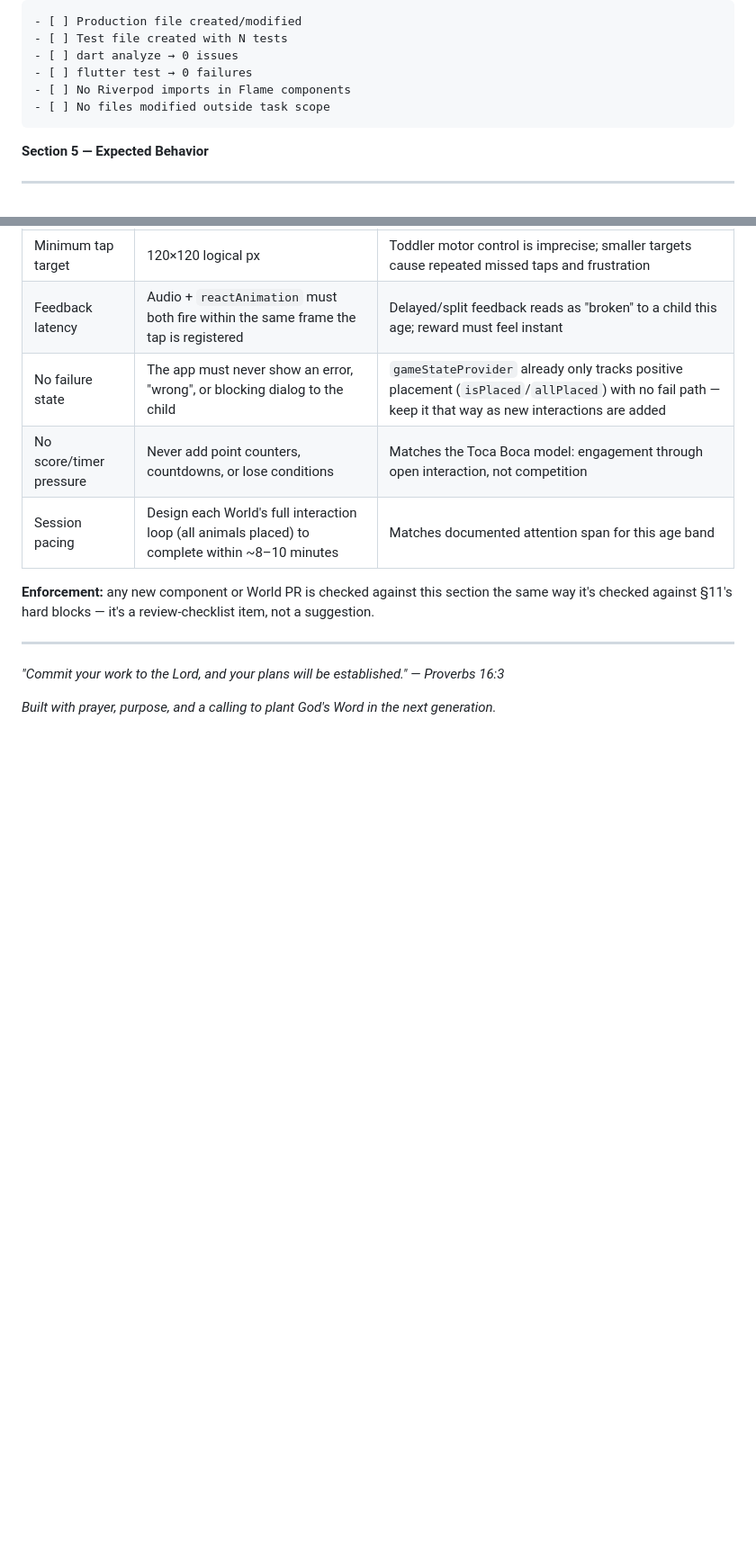
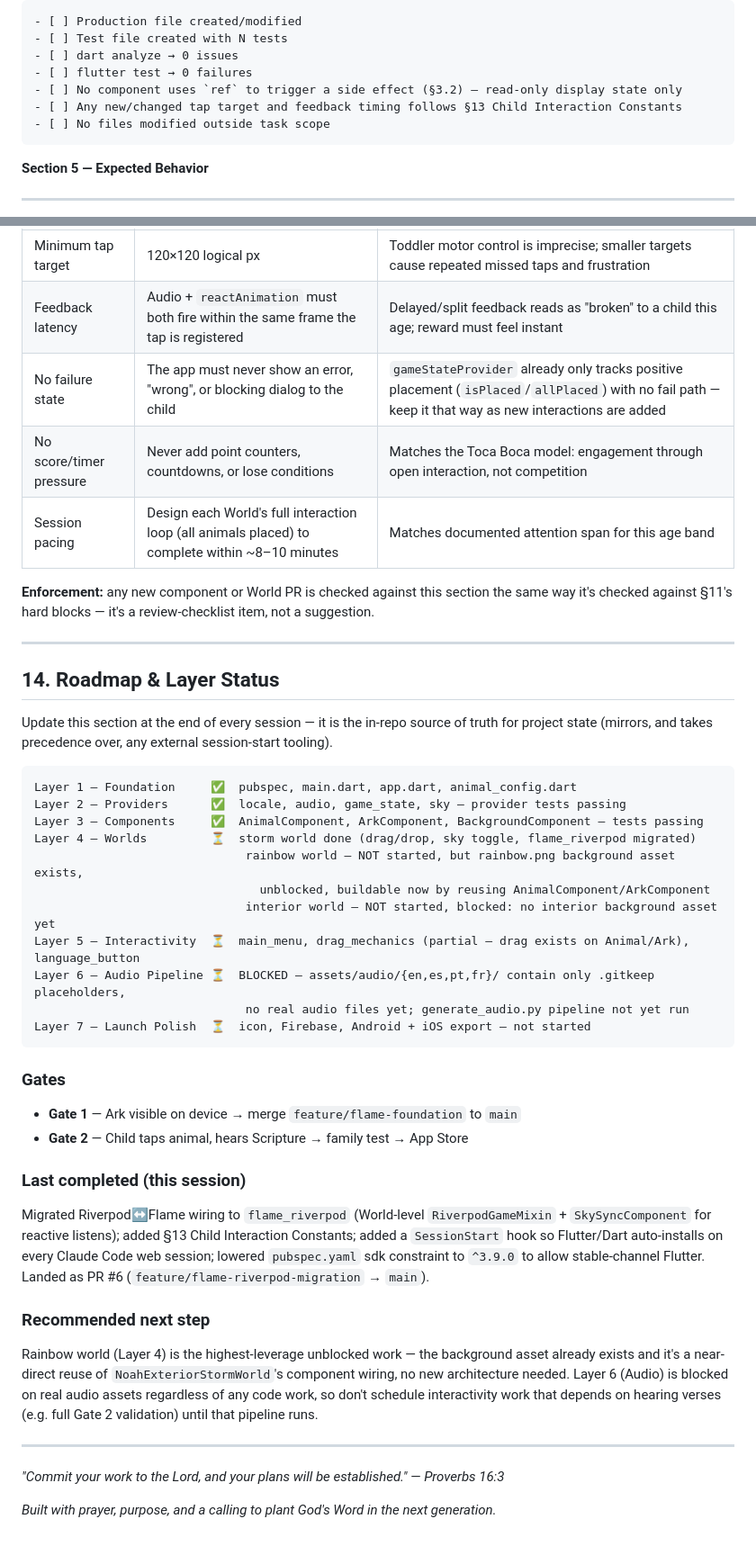
Before and after one commit to develop4God/biblitos, a Markdown page: BIBLITOS_Architecture.md, 2 parts joined by grey strips. Shown at 90% size. Drawn GitHub-style; blank space fills up the shorter version.

Commit message:
docs: update architecture doc with roadmap status and §13 checklist item
Adds §14 Roadmap & Layer Status as the in-repo source of truth for
project state, so it survives independent of any external session-start
tooling. Reflects current reality: storm world done and migrated,
rainbow world unblocked (asset exists, not yet built), interior world
blocked on a missing background asset, audio pipeline blocked on missing
real audio files (only .gitkeep placeholders currently committed).

Also fixes the delegation completion checklist (§10), which still
referenced the old v2.1 "no Riverpod imports in components" hard block;
replaced with the current §3.2/§13 checks.

Co-Authored-By: Claude Sonnet 5 <noreply@anthropic.com>
Claude-Session: https://claude.ai/code/session_01C4G9XnHL6b9Vpr2gLvph3s

````diff
--- a/BIBLITOS_Architecture.md
+++ b/BIBLITOS_Architecture.md
@@ -345,7 +345,8 @@ testWithFlameGame('reacts to provider state', (game) async {
 - [ ] Test file created with N tests
 - [ ] dart analyze → 0 issues
 - [ ] flutter test → 0 failures
-- [ ] No Riverpod imports in Flame components
+- [ ] No component uses `ref` to trigger a side effect (§3.2) — read-only display state only
+- [ ] Any new/changed tap target and feedback timing follows §13 Child Interaction Constants
 - [ ] No files modified outside task scope
 ```
 
@@ -402,6 +403,36 @@ Biblitos's actual product risk isn't architectural — it's whether a 2-6 year o
 
 ---
 
+## 14. Roadmap & Layer Status
+
+Update this section at the end of every session — it is the in-repo source of truth for project state (mirrors, and takes precedence over, any external session-start tooling).
+
+```
+Layer 1 — Foundation     ✅  pubspec, main.dart, app.dart, animal_config.dart
+Layer 2 — Providers      ✅  locale, audio, game_state, sky — provider tests passing
+Layer 3 — Components     ✅  AnimalComponent, ArkComponent, BackgroundComponent — tests passing
+Layer 4 — Worlds         ⏳  storm world done (drag/drop, sky toggle, flame_riverpod migrated)
+                              rainbow world — NOT started, but rainbow.png background asset exists,
+                                unblocked, buildable now by reusing AnimalComponent/ArkComponent
+                              interior world — NOT started, blocked: no interior background asset yet
+Layer 5 — Interactivity  ⏳  main_menu, drag_mechanics (partial — drag exists on Animal/Ark), language_button
+Layer 6 — Audio Pipeline ⏳  BLOCKED — assets/audio/{en,es,pt,fr}/ contain only .gitkeep placeholders,
+                              no real audio files yet; generate_audio.py pipeline not yet run
+Layer 7 — Launch Polish  ⏳  icon, Firebase, Android + iOS export — not started
+```
+
+### Gates
+- **Gate 1** — Ark visible on device → merge `feature/flame-foundation` to `main`
+- **Gate 2** — Child taps animal, hears Scripture → family test → App Store
+
+### Last completed (this session)
+Migrated Riverpod↔Flame wiring to `flame_riverpod` (World-level `RiverpodGameMixin` + `SkySyncComponent` for reactive listens); added §13 Child Interaction Constants; added a `SessionStart` hook so Flutter/Dart auto-installs on every Claude Code web session; lowered `pubspec.yaml` sdk constraint to `^3.9.0` to allow stable-channel Flutter. Landed as PR #6 (`feature/flame-riverpod-migration` → `main`).
+
+### Recommended next step
+Rainbow world (Layer 4) is the highest-leverage unblocked work — the background asset already exists and it's a near-direct reuse of `NoahExteriorStormWorld`'s component wiring, no new architecture needed. Layer 6 (Audio) is blocked on real audio assets regardless of any code work, so don't schedule interactivity work that depends on hearing verses (e.g. full Gate 2 validation) until that pipeline runs.
+
+---
+
 *"Commit your work to the Lord, and your plans will be established." — Proverbs 16:3*
 
 *Built with prayer, purpose, and a calling to plant God's Word in the next generation.*
````
